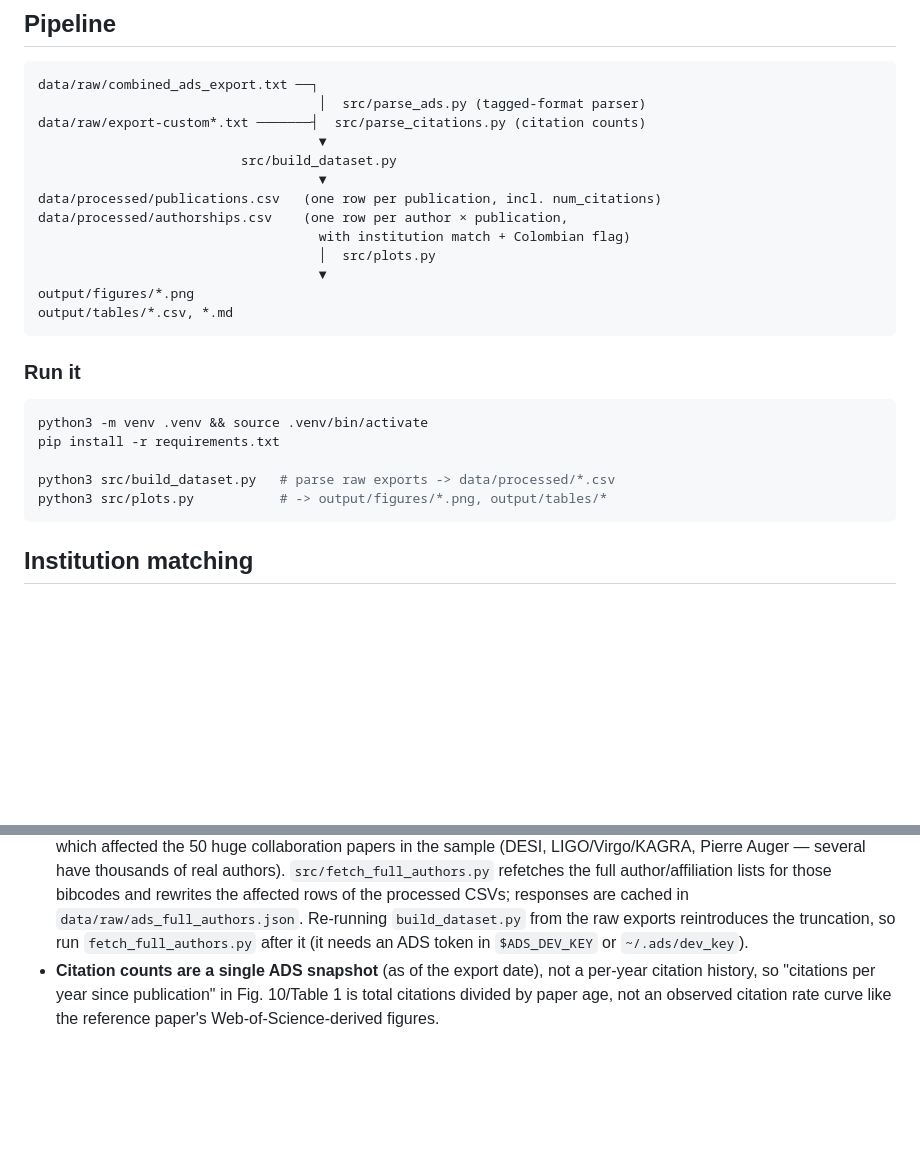
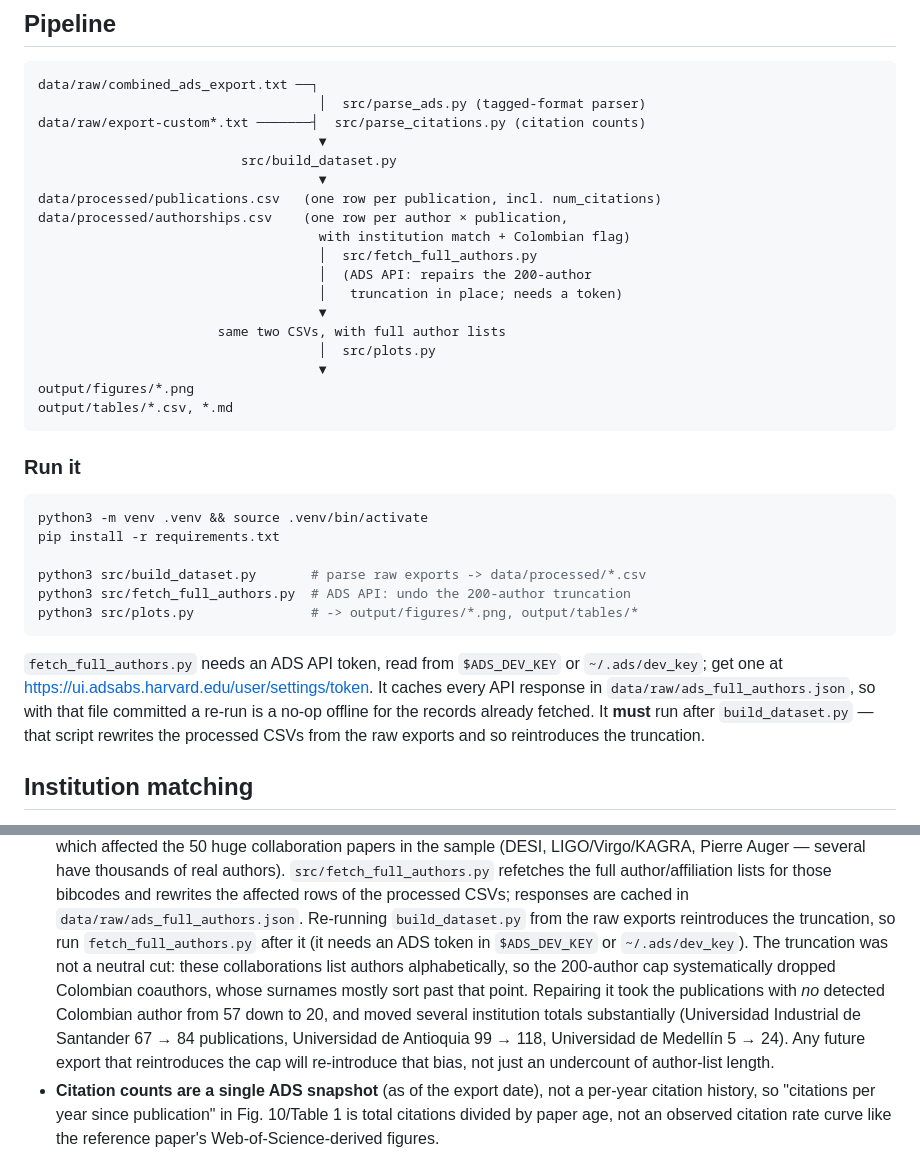
Before and after one commit to forero/colombia-astronomy-bibliometrics, a Markdown page: README.md, 2 parts joined by grey strips. Rendered like a GitHub page; blank space fills up the shorter version.

Commit message:
Documentar el paso de recuperación de autores en el pipeline del README
Añade fetch_full_authors.py al diagrama del pipeline y a las instrucciones de
ejecución (incluyendo de dónde sale el token de ADS y por qué debe correr
después de build_dataset.py), y deja constancia en las limitaciones de que el
truncamiento en 200 no era un corte neutral: al listar estas colaboraciones sus
autores alfabéticamente, el tope eliminaba sistemáticamente a los coautores
colombianos.

Co-Authored-By: Claude Opus 5 (1M context) <noreply@anthropic.com>

````diff
--- a/README.md
+++ b/README.md
@@ -35,6 +35,11 @@ data/raw/export-custom*.txt ───────┤  src/parse_citations.py (ci
 data/processed/publications.csv   (one row per publication, incl. num_citations)
 data/processed/authorships.csv    (one row per author × publication,
                                     with institution match + Colombian flag)
+                                    │  src/fetch_full_authors.py
+                                    │  (ADS API: repairs the 200-author
+                                    │   truncation in place; needs a token)
+                                    ▼
+                       same two CSVs, with full author lists
                                     │  src/plots.py
                                     ▼
 output/figures/*.png
@@ -47,9 +52,18 @@ output/tables/*.csv, *.md
 python3 -m venv .venv && source .venv/bin/activate
 pip install -r requirements.txt
 
-python3 src/build_dataset.py   # parse raw exports -> data/processed/*.csv
-python3 src/plots.py           # -> output/figures/*.png, output/tables/*
+python3 src/build_dataset.py       # parse raw exports -> data/processed/*.csv
+python3 src/fetch_full_authors.py  # ADS API: undo the 200-author truncation
+python3 src/plots.py               # -> output/figures/*.png, output/tables/*
 ```
+
+`fetch_full_authors.py` needs an ADS API token, read from `$ADS_DEV_KEY` or
+`~/.ads/dev_key`; get one at
+<https://ui.adsabs.harvard.edu/user/settings/token>. It caches every API
+response in `data/raw/ads_full_authors.json`, so with that file committed a
+re-run is a no-op offline for the records already fetched. It **must** run
+after `build_dataset.py` — that script rewrites the processed CSVs from the raw
+exports and so reintroduces the truncation.
 
 ## Institution matching
 
@@ -104,7 +118,15 @@ genuinely different name spellings.
   affected rows of the processed CSVs; responses are cached in
   `data/raw/ads_full_authors.json`. Re-running `build_dataset.py` from the raw
   exports reintroduces the truncation, so run `fetch_full_authors.py` after it
-  (it needs an ADS token in `$ADS_DEV_KEY` or `~/.ads/dev_key`).
+  (it needs an ADS token in `$ADS_DEV_KEY` or `~/.ads/dev_key`). The truncation
+  was not a neutral cut: these collaborations list authors alphabetically, so
+  the 200-author cap systematically dropped Colombian coauthors, whose
+  surnames mostly sort past that point. Repairing it took the publications
+  with *no* detected Colombian author from 57 down to 20, and moved several
+  institution totals substantially (Universidad Industrial de Santander 67 →
+  84 publications, Universidad de Antioquia 99 → 118, Universidad de Medellín
+  5 → 24). Any future export that reintroduces the cap will re-introduce that
+  bias, not just an undercount of author-list length.
 - **Citation counts are a single ADS snapshot** (as of the export date), not
   a per-year citation history, so "citations per year since publication" in
   Fig. 10/Table 1 is total citations divided by paper age, not an observed
````
